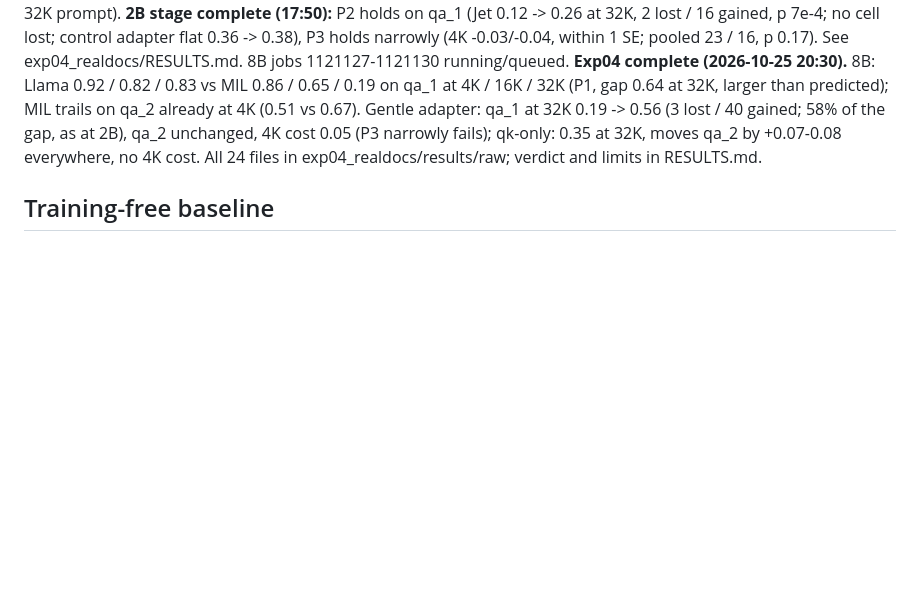
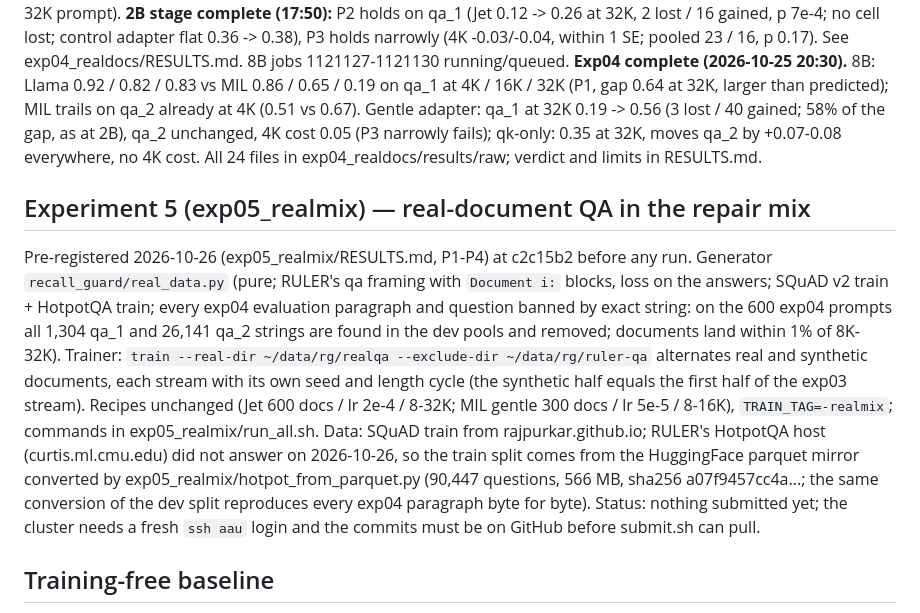
Before and after one commit to gottn/recall-guard, a Markdown page: STATE.md, the part around the change. Drawn GitHub-style; blank space fills up the shorter version.

Commit message:
docs(state): exp05 pre-registered; generator verified against the exp04 prompts; nothing submitted
Co-Authored-By: Claude Fable 5.1 <noreply@anthropic.com>

```diff
--- a/STATE.md
+++ b/STATE.md
@@ -109,6 +109,19 @@ flat 0.36 -> 0.38), P3 holds narrowly (4K -0.03/-0.04, within 1 SE; pooled 23 /
 (3 lost / 40 gained; 58% of the gap, as at 2B), qa_2 unchanged, 4K cost 0.05 (P3 narrowly fails); qk-only: 0.35 at 32K, moves
 qa_2 by +0.07-0.08 everywhere, no 4K cost. All 24 files in exp04_realdocs/results/raw; verdict and limits in RESULTS.md.
 
+## Experiment 5 (exp05_realmix) — real-document QA in the repair mix
+Pre-registered 2026-10-26 (exp05_realmix/RESULTS.md, P1-P4) at c2c15b2 before any run. Generator `recall_guard/real_data.py`
+(pure; RULER's qa framing with `Document i:` blocks, loss on the answers; SQuAD v2 train + HotpotQA train; every exp04
+evaluation paragraph and question banned by exact string: on the 600 exp04 prompts all 1,304 qa_1 and 26,141 qa_2 strings
+are found in the dev pools and removed; documents land within 1% of 8K-32K). Trainer: `train --real-dir ~/data/rg/realqa
+--exclude-dir ~/data/rg/ruler-qa` alternates real and synthetic documents, each stream with its own seed and length cycle
+(the synthetic half equals the first half of the exp03 stream). Recipes unchanged (Jet 600 docs / lr 2e-4 / 8-32K; MIL
+gentle 300 docs / lr 5e-5 / 8-16K), `TRAIN_TAG=-realmix`; commands in exp05_realmix/run_all.sh. Data: SQuAD train from
+rajpurkar.github.io; RULER's HotpotQA host (curtis.ml.cmu.edu) did not answer on 2026-10-26, so the train split comes from
+the HuggingFace parquet mirror converted by exp05_realmix/hotpot_from_parquet.py (90,447 questions, 566 MB, sha256
+a07f9457cc4a...; the same conversion of the dev split reproduces every exp04 paragraph byte for byte). Status: nothing
+submitted yet; the cluster needs a fresh `ssh aau` login and the commits must be on GitHub before submit.sh can pull.
+
 ## Training-free baseline
 Done 2026-10-18 (exp03_robust/RESULTS.md item 31): QK-Restore (arXiv 2606.11052) with the
 conversion source as reference fails at both scales (Jet 0.00 everywhere, no reference exists: attention layers cosine
```
